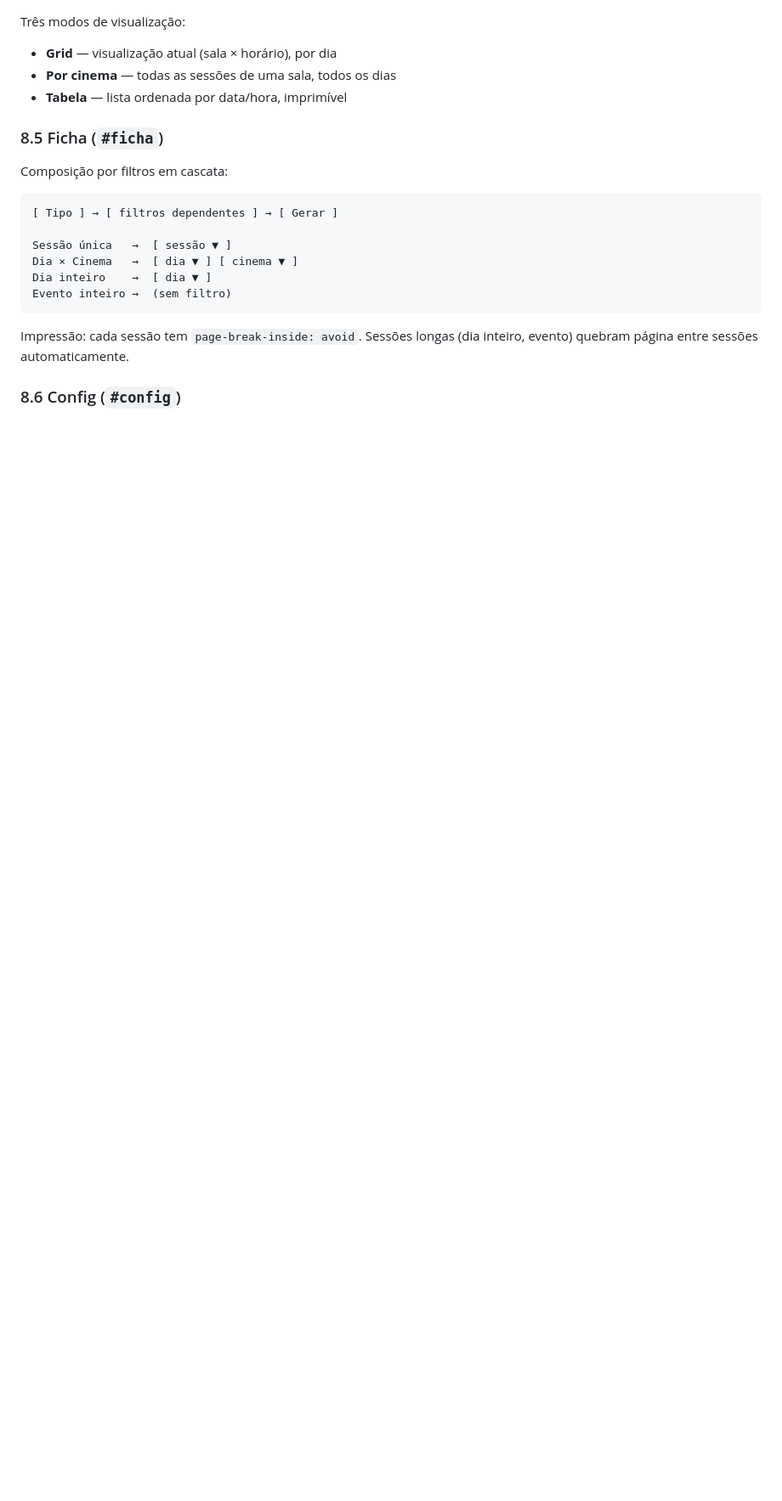
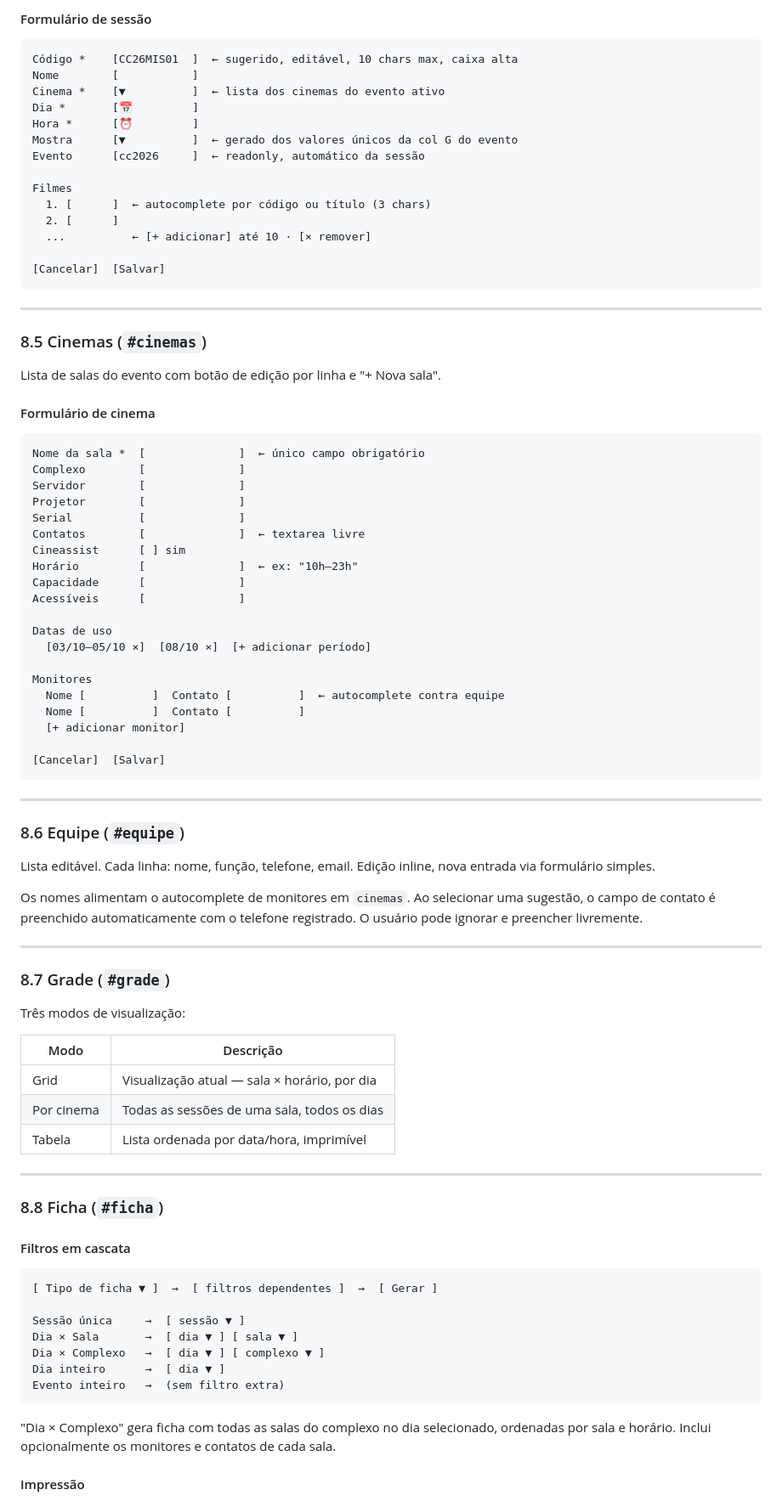
Before and after one commit to luguilherme/festivais, a Markdown page: SPEC.md, the part around one of its changes. Shown at 85% size. Rendered like a GitHub page; blank space fills up the shorter version.

````diff
--- a/SPEC.md
+++ b/SPEC.md
@@ -352,23 +469,90 @@ Busca e edição de filmes. Herda a lógica de busca atual (título, código, CP
+#### Formulário de sessão
+
+```
+Código *    [CC26MIS01  ]  ← sugerido, editável, 10 chars max, caixa alta
+Nome        [           ]
+Cinema *    [▼          ]  ← lista dos cinemas do evento ativo
+Dia *       [📅         ]
+Hora *      [⏰         ]
+Mostra      [▼          ]  ← gerado dos valores únicos da col G do evento
+Evento      [cc2026     ]  ← readonly, automático da sessão
+
+Filmes
+  1. [      ]  ← autocomplete por código ou título (3 chars)
+  2. [      ]
+  ...          ← [+ adicionar] até 10 · [× remover]
+
+[Cancelar]  [Salvar]
+```
+
+---
+
+### 8.5 Cinemas (`#cinemas`)
+
+Lista de salas do evento com botão de edição por linha e "+ Nova sala".
+
+#### Formulário de cinema
+
+```
+Nome da sala *  [              ]  ← único campo obrigatório
+Complexo        [              ]
+Servidor        [              ]
+Projetor        [              ]
+Serial          [              ]
+Contatos        [              ]  ← textarea livre
+Cineassist      [ ] sim
+Horário         [              ]  ← ex: "10h–23h"
+Capacidade      [              ]
+Acessíveis      [              ]
+
+Datas de uso
+  [03/10–05/10 ×]  [08/10 ×]  [+ adicionar período]
+
+Monitores
+  Nome [          ]  Contato [          ]  ← autocomplete contra equipe
+  Nome [          ]  Contato [          ]
+  [+ adicionar monitor]
+
+[Cancelar]  [Salvar]
+```
+
+---
+
+### 8.6 Equipe (`#equipe`)
+
+Lista editável. Cada linha: nome, função, telefone, email. Edição inline, nova entrada via formulário simples.
+
+Os nomes alimentam o autocomplete de monitores em `cinemas`. Ao selecionar uma sugestão, o campo de contato é preenchido automaticamente com o telefone registrado. O usuário pode ignorar e preencher livremente.
+
+---
+
+### 8.7 Grade (`#grade`)
 
 Três modos de visualização:
-- **Grid** — visualização atual (sala × horário), por dia
-- **Por cinema** — todas as sessões de uma sala, todos os dias
-- **Tabela** — lista ordenada por data/hora, imprimível
 
-### 8.5 Ficha (`#ficha`)
+| Modo | Descrição |
+|------|-----------|
+| Grid | Visualização atual — sala × horário, por dia |
+| Por cinema | Todas as sessões de uma sala, todos os dias |
+| Tabela | Lista ordenada por data/hora, imprimível |
 
-Composição por filtros em cascata:
+---
+
+### 8.8 Ficha (`#ficha`)
+
+#### Filtros em cascata
 
 ```
-[ Tipo ] → [ filtros dependentes ] → [ Gerar ]
+[ Tipo de ficha ▼ ]  →  [ filtros dependentes ]  →  [ Gerar ]
 
-Sessão única   →  [ sessão ▼ ]
-Dia × Cinema   →  [ dia ▼ ] [ cinema ▼ ]
-Dia inteiro    →  [ dia ▼ ]
-Evento inteiro →  (sem filtro)
+Sessão única     →  [ sessão ▼ ]
+Dia × Sala       →  [ dia ▼ ] [ sala ▼ ]
+Dia × Complexo   →  [ dia ▼ ] [ complexo ▼ ]
+Dia inteiro      →  [ dia ▼ ]
+Evento inteiro   →  (sem filtro extra)
 ```
 
-Impressão: cada sessão tem `page-break-inside: avoid`. Sessões longas (dia inteiro, evento) quebram página entre sessões automaticamente.
+"Dia × Complexo" gera ficha com todas as salas do complexo no dia selecionado, ordenadas por sala e horário. Inclui opcionalmente os monitores e contatos de cada sala.
 
-### 8.6 Config (`#config`)
+#### Impressão
 
````
Also changed, not shown: other parts of SPEC.md (+289 -161 lines).
